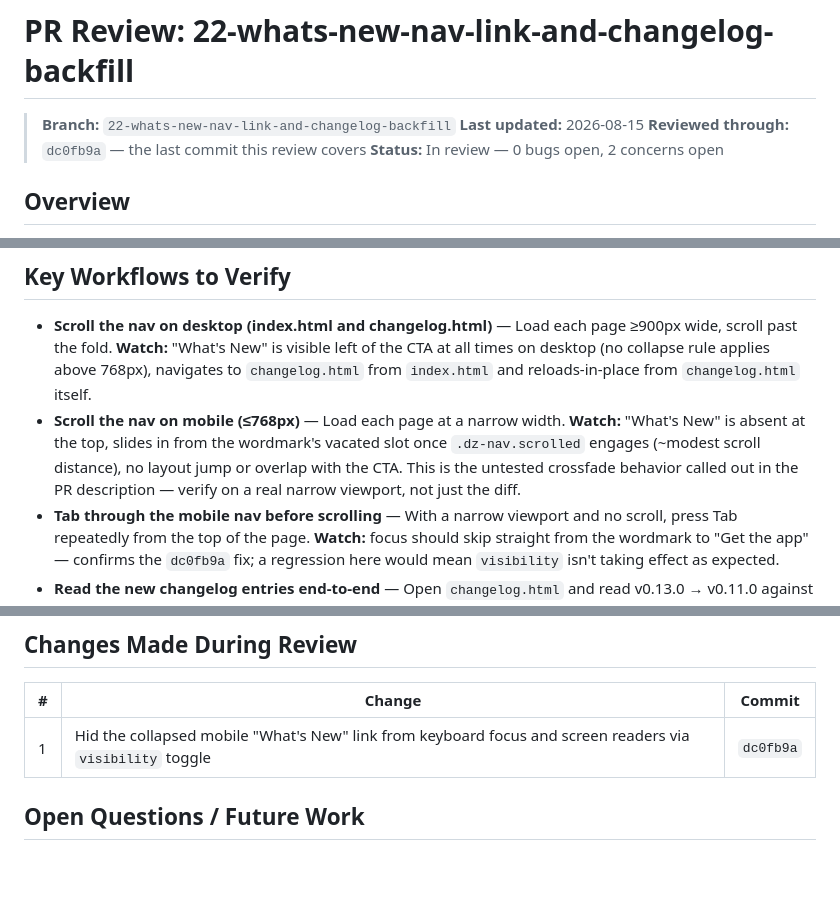
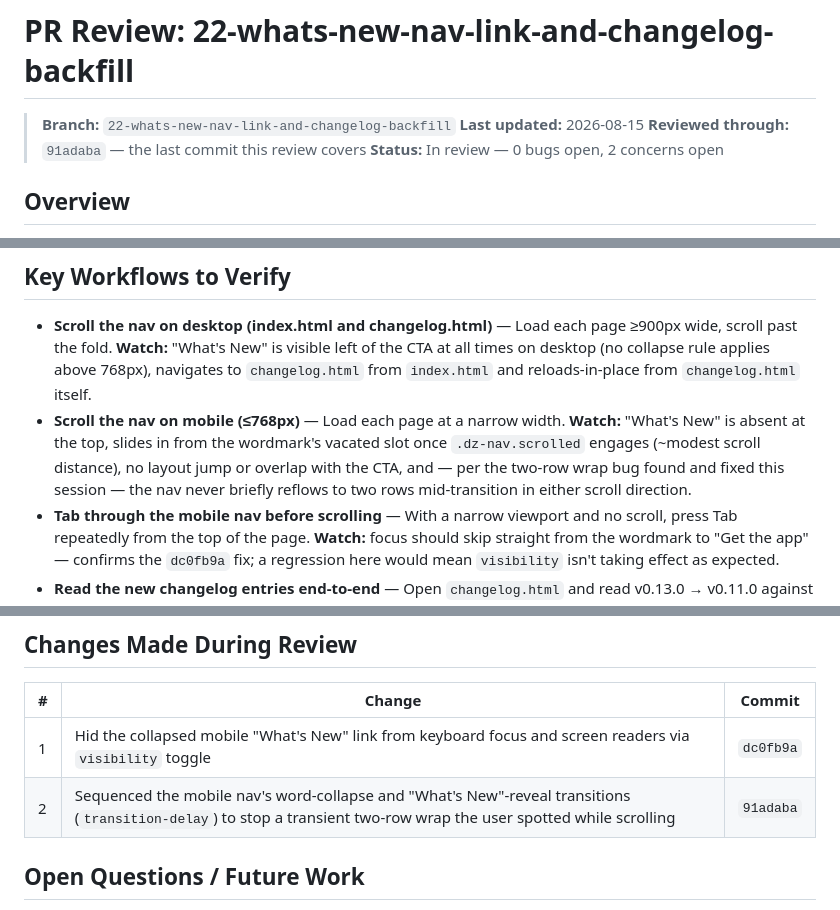
Before and after one commit to guang/dancejournal, a Markdown page: snippets/pr-review.md, 3 parts joined by grey strips. GitHub-like rendering; blank space fills up the shorter version.

Commit message:
docs: log the nav two-row wrap bug and fix in PR review notes

```diff
--- a/snippets/pr-review.md
+++ b/snippets/pr-review.md
@@ -2,7 +2,7 @@
 
 > **Branch:** `22-whats-new-nav-link-and-changelog-backfill`
 > **Last updated:** 2026-08-15
-> **Reviewed through:** `dc0fb9a` — the last commit this review covers
+> **Reviewed through:** `91adaba` — the last commit this review covers
 > **Status:** In review — 0 bugs open, 2 concerns open
 
 ## Overview
@@ -22,7 +24,7 @@ Adds a handwritten-style "What's New" link to the site nav (`index.html` and `ch
 ## Key Workflows to Verify
 
 - **Scroll the nav on desktop (index.html and changelog.html)** — Load each page ≥900px wide, scroll past the fold. **Watch:** "What's New" is visible left of the CTA at all times on desktop (no collapse rule applies above 768px), navigates to `changelog.html` from `index.html` and reloads-in-place from `changelog.html` itself.
-- **Scroll the nav on mobile (≤768px)** — Load each page at a narrow width. **Watch:** "What's New" is absent at the top, slides in from the wordmark's vacated slot once `.dz-nav.scrolled` engages (~modest scroll distance), no layout jump or overlap with the CTA. This is the untested crossfade behavior called out in the PR description — verify on a real narrow viewport, not just the diff.
+- **Scroll the nav on mobile (≤768px)** — Load each page at a narrow width. **Watch:** "What's New" is absent at the top, slides in from the wordmark's vacated slot once `.dz-nav.scrolled` engages (~modest scroll distance), no layout jump or overlap with the CTA, and — per the two-row wrap bug found and fixed this session — the nav never briefly reflows to two rows mid-transition in either scroll direction.
 - **Tab through the mobile nav before scrolling** — With a narrow viewport and no scroll, press Tab repeatedly from the top of the page. **Watch:** focus should skip straight from the wordmark to "Get the app" — confirms the `dc0fb9a` fix; a regression here would mean `visibility` isn't taking effect as expected.
 - **Read the new changelog entries end-to-end** — Open `changelog.html` and read v0.13.0 → v0.11.0 against the actual dancenotes release history (`~/2dancenotes`, tags `v0_11_0`/`v0_12_0`/`v0_13_0`). **Watch:** no claimed feature is inaccurate, nothing major shipped in those cycles is missing.
 
@@ -42,6 +44,7 @@ Three new `<article class="cl-entry">` blocks inserted directly below the `DJ_CH
 | # | Change | Commit |
 |---|--------|--------|
 | 1 | Hid the collapsed mobile "What's New" link from keyboard focus and screen readers via `visibility` toggle | `dc0fb9a` |
+| 2 | Sequenced the mobile nav's word-collapse and "What's New"-reveal transitions (`transition-delay`) to stop a transient two-row wrap the user spotted while scrolling | `91adaba` |
 
 ## Open Questions / Future Work
 
```
Also changed, not shown: other parts of snippets/pr-review.md (+2 -0 lines).
